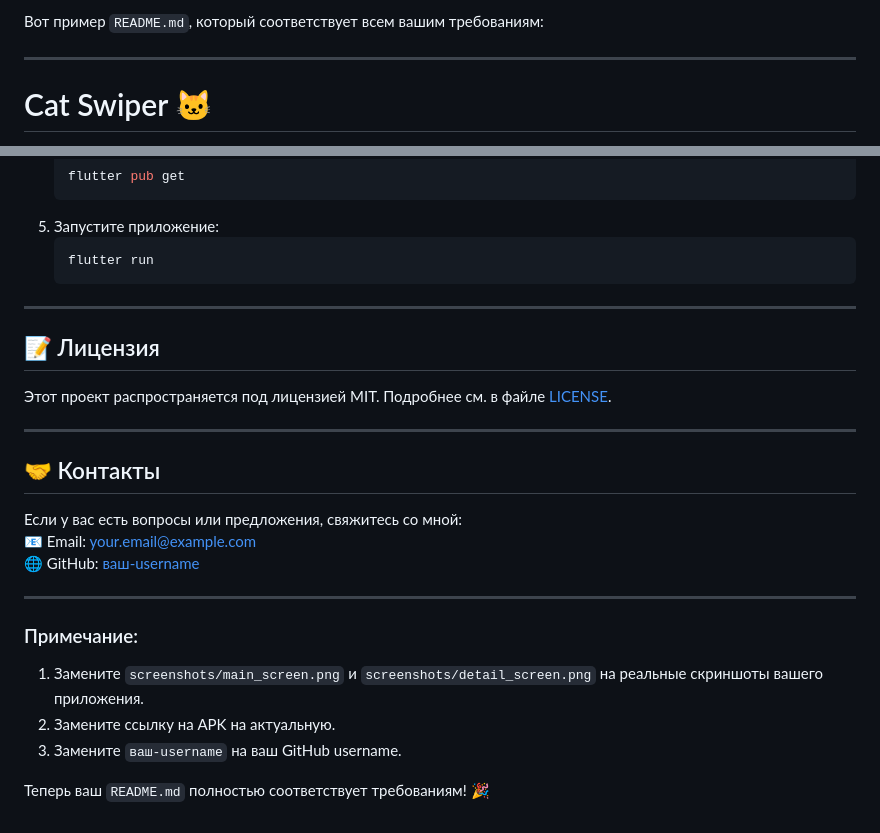
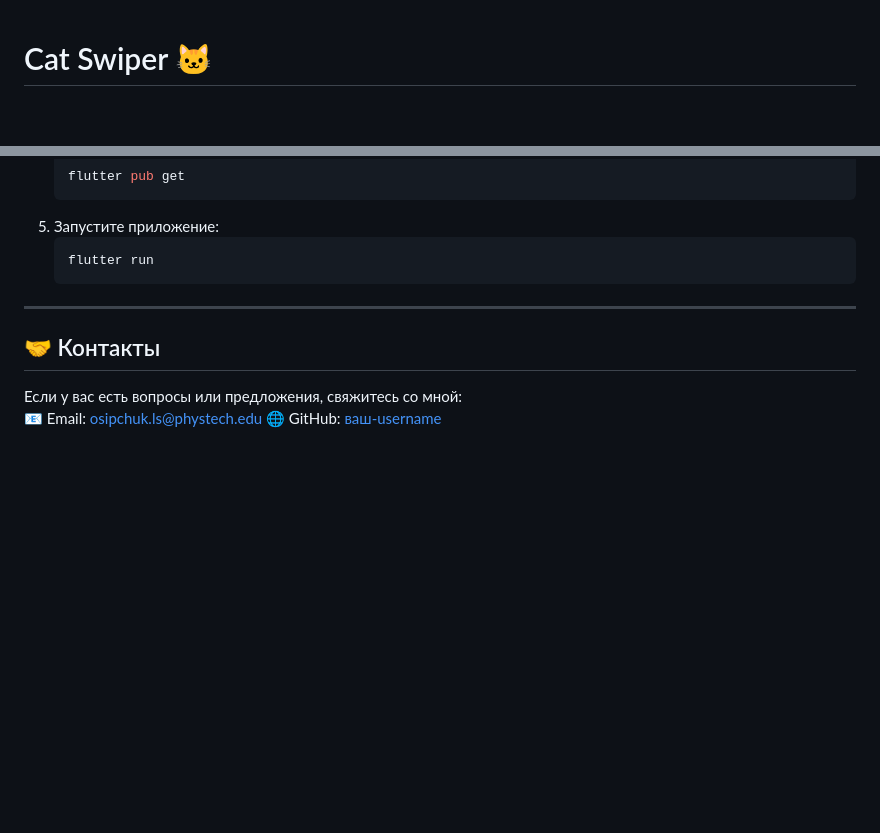
Before and after one commit to LidyOS/Cat-Swiper, a Markdown page: README.md, 2 parts joined by grey strips. GitHub-like rendering; blank space fills up the shorter version.

```diff
--- a/README.md
+++ b/README.md
@@ -1,7 +1,3 @@
-Вот пример `README.md`, который соответствует всем вашим требованиям:
-
----
-
 # Cat Swiper 🐱
 
 **Cat Swiper** — это простое и увлекательное приложение для любителей котиков! Вам предоставляется возможность просматривать случайные изображения котиков, узнавать их породы и сохранять понравившиеся картинки. Приложение использует API [The Cat API](https://thecatapi.com) для получения данных о котиках.
@@ -66,23 +62,8 @@
 
 ---
 
-## 📝 Лицензия
-
-Этот проект распространяется под лицензией MIT. Подробнее см. в файле [LICENSE](LICENSE).
-
----
-
 ## 🤝 Контакты
 
 Если у вас есть вопросы или предложения, свяжитесь со мной:
-📧 Email: your.email@example.com
-🌐 GitHub: [ваш-username](https://github.com/ваш-username)
-
----
-
-### Примечание:
-1. Замените `screenshots/main_screen.png` и `screenshots/detail_screen.png` на реальные скриншоты вашего приложения.
-2. Замените ссылку на APK на актуальную.
-3. Замените `ваш-username` на ваш GitHub username.
-
-Теперь ваш `README.md` полностью соответствует требованиям! 🎉
+📧 Email: osipchuk.ls@phystech.edu
+🌐 GitHub: [ваш-username](https://github.com/LidyOS)
```
Also changed, not shown: other parts of README.md (+1 -1 lines).
